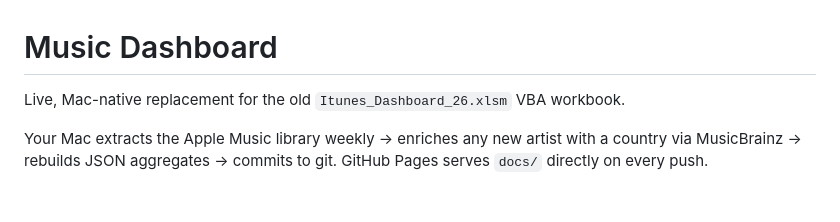
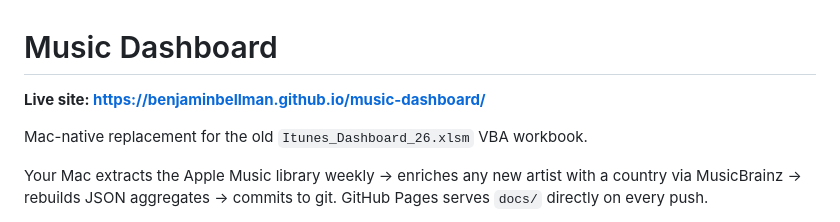
Before and after one commit to benjaminbellman/music-dashboard, a Markdown page: README.md, the part around the change. GitHub-like rendering; blank space fills up the shorter version.

Commit message:
docs: link to live site at top of README

```diff
--- a/README.md
+++ b/README.md
@@ -1,6 +1,8 @@
 # Music Dashboard
 
-Live, Mac-native replacement for the old `Itunes_Dashboard_26.xlsm` VBA workbook.
+**Live site: https://benjaminbellman.github.io/music-dashboard/**
+
+Mac-native replacement for the old `Itunes_Dashboard_26.xlsm` VBA workbook.
 
 Your Mac extracts the Apple Music library weekly → enriches any new artist with a country via MusicBrainz → rebuilds JSON aggregates → commits to git. GitHub Pages serves `docs/` directly on every push.
 
```
